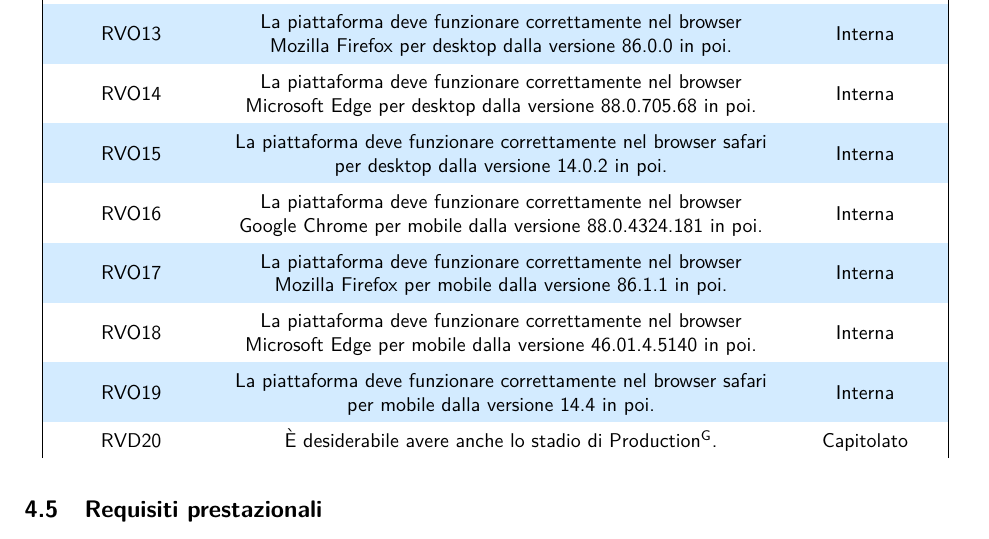
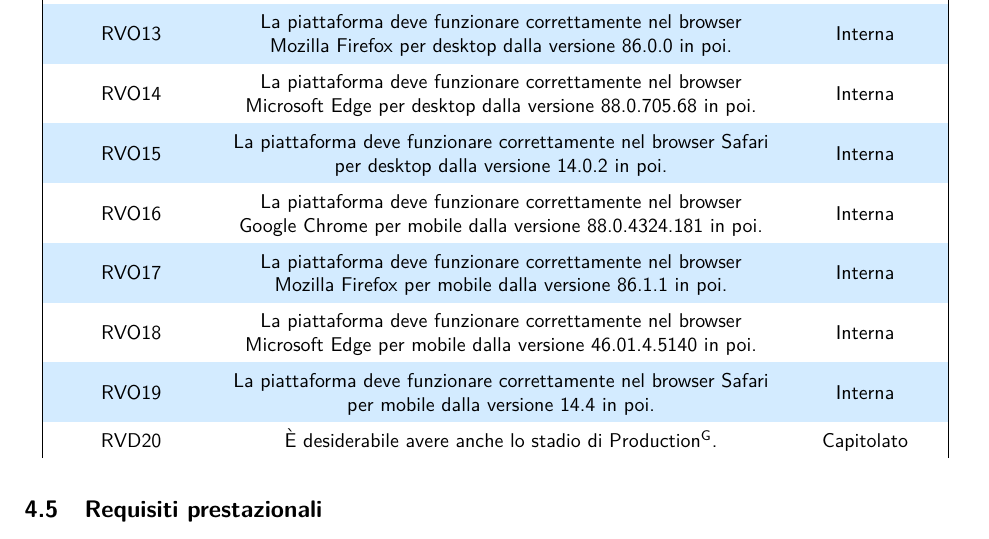
Before and after one commit to NotOnlyStudents/Documentazione, a LaTeX document (DocumentiPubblici/AnalisiDeiRequisiti/AnalisiDeiRequisiti_v1.14.tex, which reads DocumentiPubblici/AnalisiDeiRequisiti/Sezioni/Requisiti/Vincoli.tex): part of page 68 of 74, cut so that both start at the same text. Compiled offline with pdfLaTeX.

Commit message:
fix maiuscola

```diff
--- a/DocumentiPubblici/AnalisiDeiRequisiti/Sezioni/Requisiti/Vincoli.tex
+++ b/DocumentiPubblici/AnalisiDeiRequisiti/Sezioni/Requisiti/Vincoli.tex
@@ -35,7 +35,7 @@
 
 	\rvin{O} & La piattaforma deve funzionare correttamente nel browser Microsoft Edge per desktop dalla versione 88.0.705.68 in poi. & Interna \\
 
-	\rvin{O} & La piattaforma deve funzionare correttamente nel browser safari per desktop dalla versione 14.0.2 in poi. & Interna \\
+	\rvin{O} & La piattaforma deve funzionare correttamente nel browser Safari per desktop dalla versione 14.0.2 in poi. & Interna \\
 
 	\rvin{O} & La piattaforma deve funzionare correttamente nel browser Google Chrome per mobile dalla versione 88.0.4324.181 in poi. & Interna \\
 
@@ -43,7 +43,7 @@
 
 	\rvin{O} & La piattaforma deve funzionare correttamente nel browser Microsoft Edge per mobile dalla versione 46.01.4.5140 in poi. & Interna \\
 
-	\rvin{O} & La piattaforma deve funzionare correttamente nel browser safari per mobile dalla versione 14.4 in poi. & Interna \\
+	\rvin{O} & La piattaforma deve funzionare correttamente nel browser Safari per mobile dalla versione 14.4 in poi. & Interna \\
 
 	\rvin{D} & È desiderabile avere anche lo stadio di \glo{Production}. & Capitolato \\
 \end{longtable}
```
